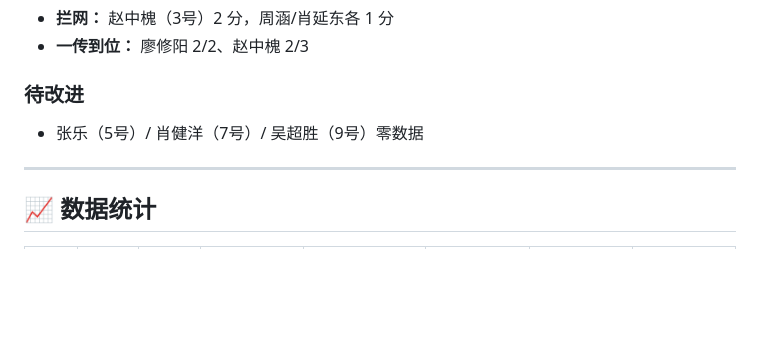
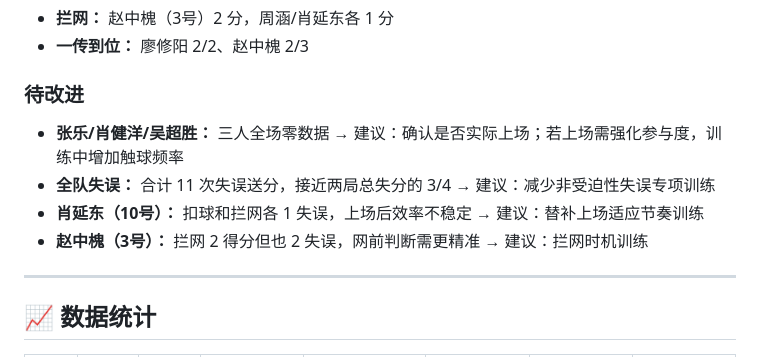
Before and after one commit to Mycnk12/cqupt-male-volleyball, a Markdown page: reports/2026-05-30-vs-测试.md, the part around the change. GitHub-like rendering; blank space fills up the shorter version.

Commit message:
更新5/30赛报待改进：4条具体训练建议

```diff
--- a/reports/2026-05-30-vs-测试.md
+++ b/reports/2026-05-30-vs-测试.md
@@ -52,7 +52,10 @@
 
 ### 待改进
 
-- 张乐（5号）/ 肖健洋（7号）/ 吴超胜（9号）零数据
+- **张乐/肖健洋/吴超胜：** 三人全场零数据 → 建议：确认是否实际上场；若上场需强化参与度，训练中增加触球频率
+- **全队失误：** 合计 11 次失误送分，接近两局总失分的 3/4 → 建议：减少非受迫性失误专项训练
+- **肖延东（10号）：** 扣球和拦网各 1 失误，上场后效率不稳定 → 建议：替补上场适应节奏训练
+- **赵中槐（3号）：** 拦网 2 得分但也 2 失误，网前判断需更精准 → 建议：拦网时机训练
 
 ---
 
```
